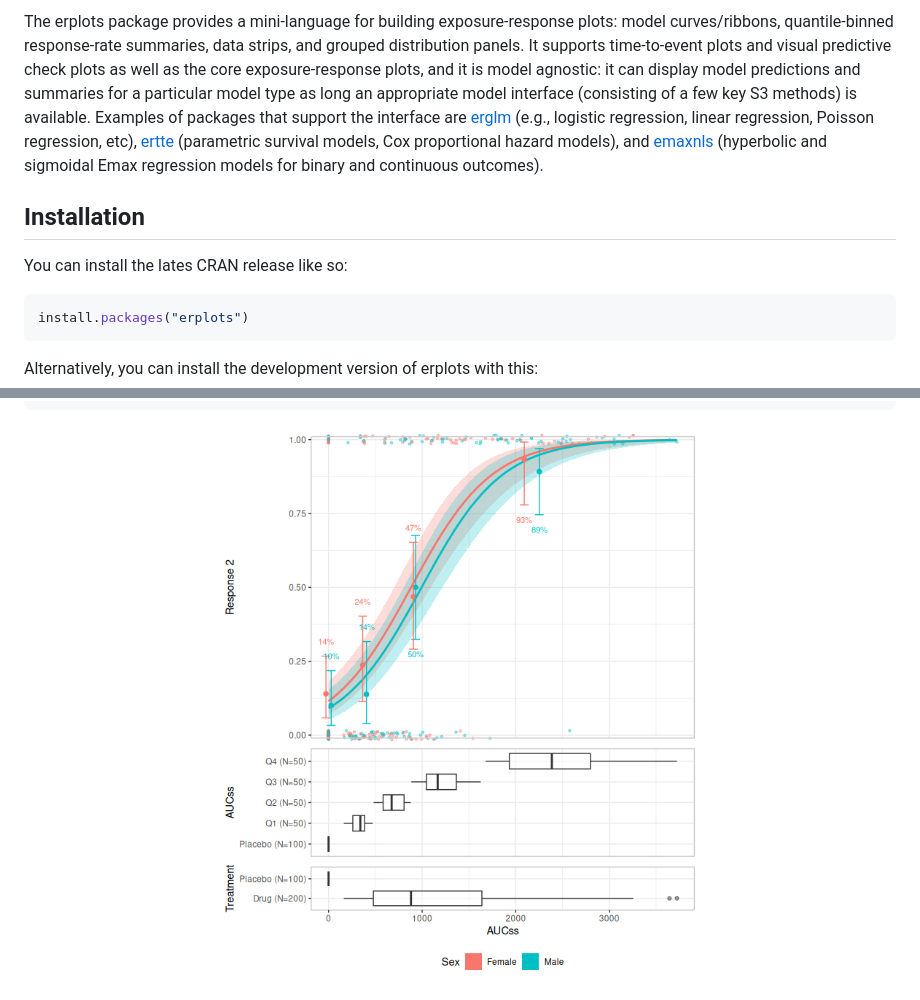
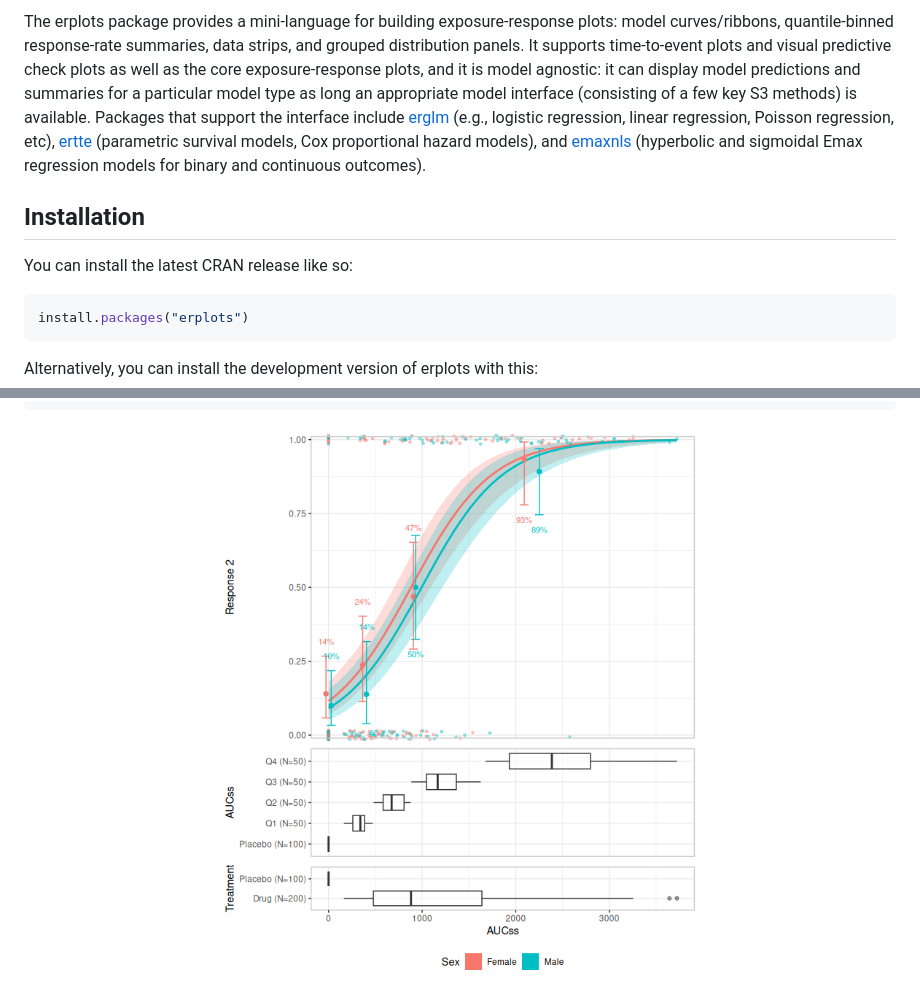
Before and after one commit to djnavarro/erplots, a Markdown page: README.md, 2 parts joined by grey strips. GitHub-like rendering; pictures changed too: man/figures/README-er-plot-2.png.

Commit message:
typo fixes

````diff
--- a/README.md
+++ b/README.md
@@ -21,9 +21,9 @@ It supports time-to-event plots and visual predictive check plots as
 well as the core exposure-response plots, and it is model agnostic: it
 can display model predictions and summaries for a particular model type
 as long an appropriate model interface (consisting of a few key S3
-methods) is available. Examples of packages that support the interface
-are [erglm](https://erglm.djnavarro.net) (e.g., logistic regression,
-linear regression, Poisson regression, etc),
+methods) is available. Packages that support the interface include
+[erglm](https://erglm.djnavarro.net) (e.g., logistic regression, linear
+regression, Poisson regression, etc),
 [ertte](https://ertte.djnavarro.net) (parametric survival models, Cox
 proportional hazard models), and
 [emaxnls](https://emaxnls.djnavarro.net) (hyperbolic and sigmoidal Emax
@@ -31,7 +31,7 @@ regression models for binary and continuous outcomes).
 
 ## Installation
 
-You can install the lates CRAN release like so:
+You can install the latest CRAN release like so:
 
 ``` r
 install.packages("erplots")
````
Also changed, not shown: 1 other file.
